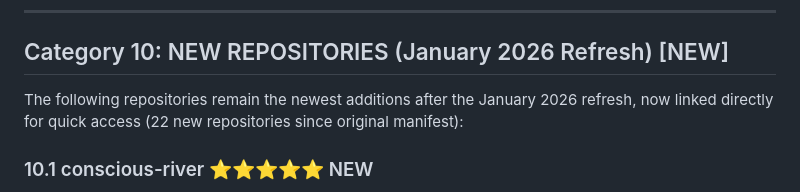
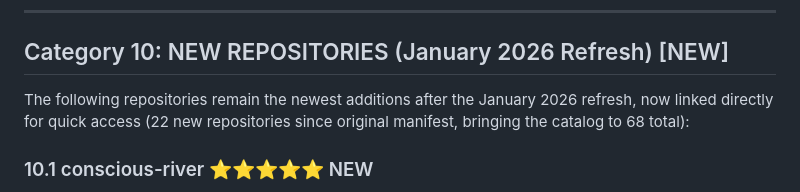
Before and after one commit to MASSIVEMAGNETICS/Victor_Synthetic_Super_Intelligence, a Markdown page: 00_REPO_MANIFEST.md, the part around the change. Rendered like a GitHub page.

```diff
--- a/00_REPO_MANIFEST.md
+++ b/00_REPO_MANIFEST.md
@@ -836,7 +836,7 @@ victor_hub (Central Hub)
 
 ## Category 10: NEW REPOSITORIES (January 2026 Refresh) [NEW]
 
-The following repositories remain the newest additions after the January 2026 refresh, now linked directly for quick access (22 new repositories since original manifest):
+The following repositories remain the newest additions after the January 2026 refresh, now linked directly for quick access (22 new repositories since original manifest, bringing the catalog to 68 total):
 
 ### 10.1 conscious-river ⭐⭐⭐⭐⭐ NEW
 **Repository:** [`MASSIVEMAGNETICS/conscious-river`](https://github.com/MASSIVEMAGNETICS/conscious-river)
```
Also changed, not shown: README.md (+1 -1 lines).
